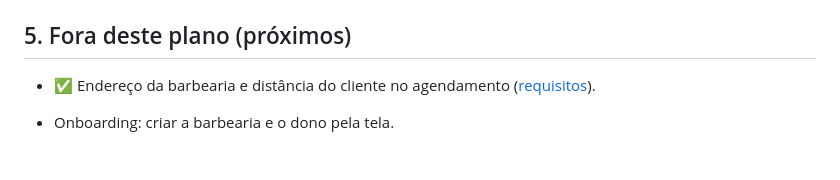
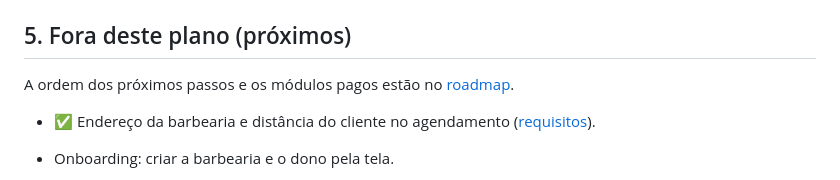
Before and after one commit to dougCmartins/linkcut, a Markdown page: docs/plano-migracao-backend.md, the part around the change. Drawn GitHub-style.

Commit message:
Add the roadmap: foundation, business stages and paid modules
Co-Authored-By: Claude Opus 5.5 <noreply@anthropic.com>
Claude-Session: https://claude.ai/code/session_01VLDv9yJ2TKRAQr2xQxqt1i

```diff
--- a/docs/plano-migracao-backend.md
+++ b/docs/plano-migracao-backend.md
@@ -229,6 +229,8 @@ As regras não cobrem estes pontos, então ficam decididos aqui:
 
 ## 5. Fora deste plano (próximos)
 
+A ordem dos próximos passos e os módulos pagos estão no [roadmap](roadmap.md).
+
 - ✅ Endereço da barbearia e distância do cliente no agendamento ([requisitos](requisitos-localizacao.md)).
 
 - Onboarding: criar a barbearia e o dono pela tela.
```
Also changed, not shown: docs/roadmap.md (added, +44 -0 lines).
